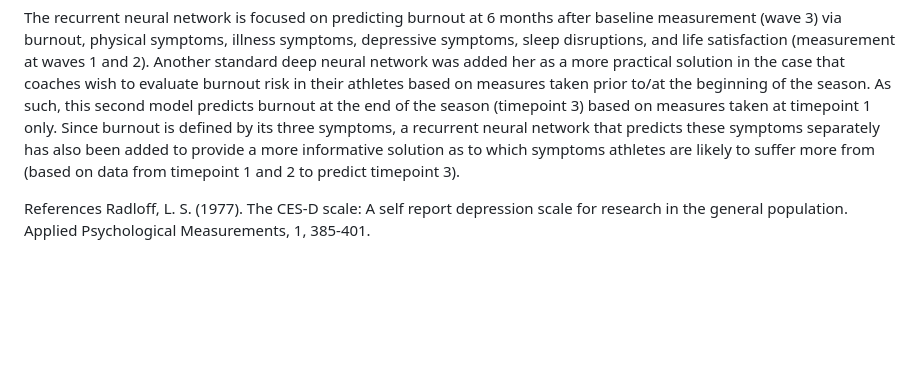
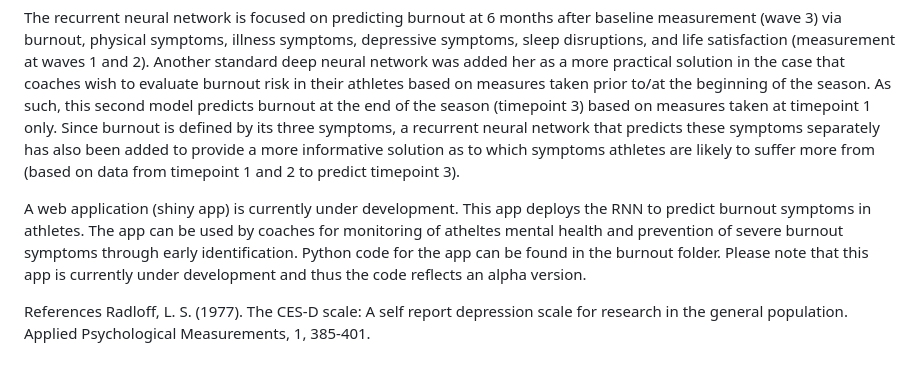
Before and after one commit to hlglandorf/PhD_Study2_ML, a Markdown page: README.md, the part around the change. GitHub-like rendering; blank space fills up the shorter version.

```diff
--- a/README.md
+++ b/README.md
@@ -22,5 +22,7 @@ Both neural nets in the first folder are focused on the identification of depres
 
 The recurrent neural network is focused on predicting burnout at 6 months after baseline measurement (wave 3) via burnout, physical symptoms, illness symptoms, depressive symptoms, sleep disruptions, and life satisfaction (measurement at waves 1 and 2). Another standard deep neural network was added her as a more practical solution in the case that coaches wish to evaluate burnout risk in their athletes based on measures taken prior to/at the beginning of the season. As such, this second model predicts burnout at the end of the season (timepoint 3) based on measures taken at timepoint 1 only. Since burnout is defined by its three symptoms, a recurrent neural network that predicts these symptoms separately has also been added to provide a more informative solution as to which symptoms athletes are likely to suffer more from (based on data from timepoint 1 and 2 to predict timepoint 3).
 
+A web application (shiny app) is currently under development. This app deploys the RNN to predict burnout symptoms in athletes. The app can be used by coaches for monitoring of atheltes mental health and prevention of severe burnout symptoms through early identification. Python code for the app can be found in the burnout folder. Please note that this app is currently under development and thus the code reflects an alpha version.
+
 References
 Radloff, L. S. (1977). The CES-D scale: A self report depression scale for research in the general population. Applied Psychological Measurements, 1, 385-401.
```
